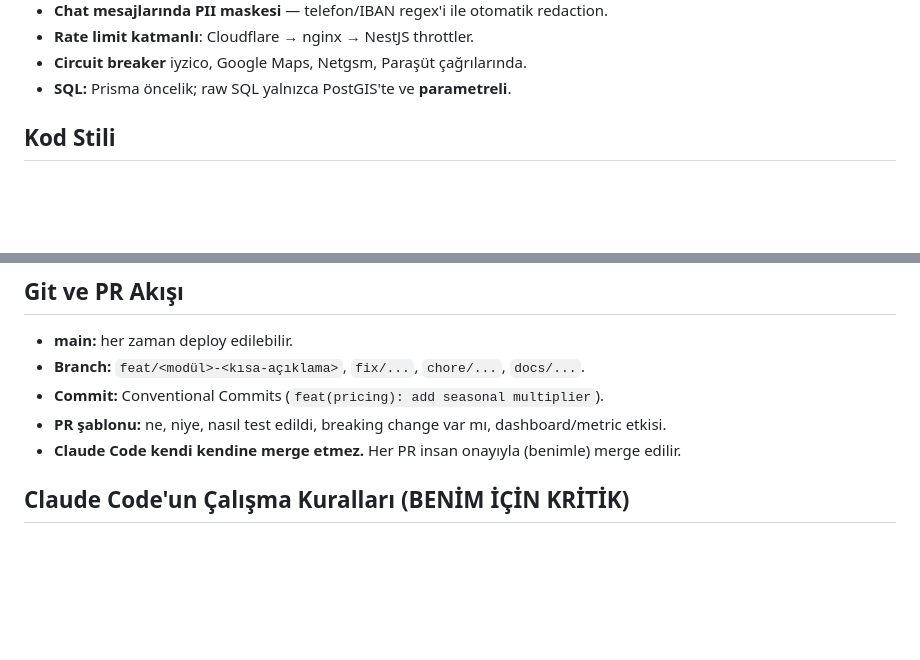
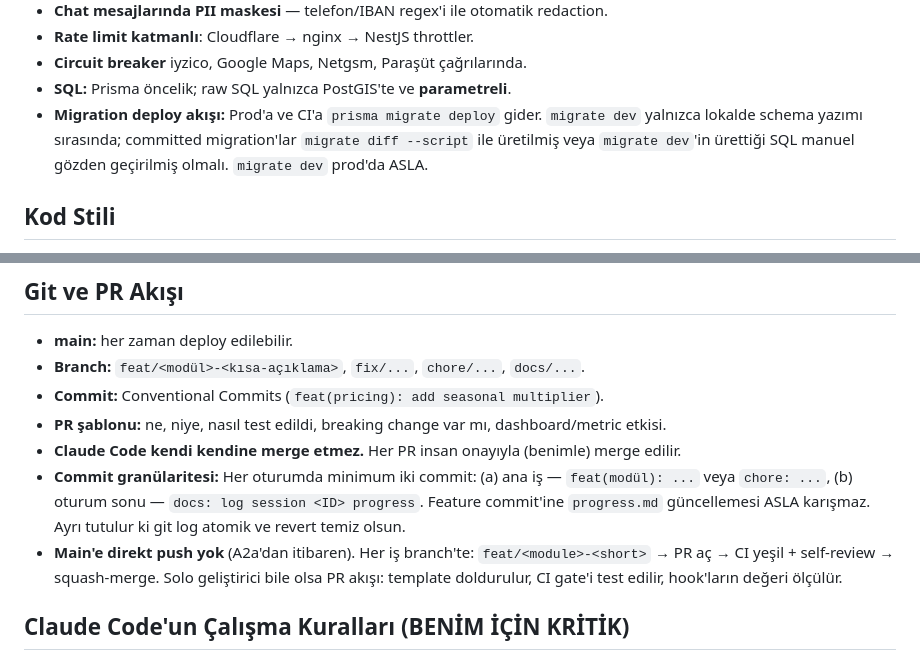
Before and after one commit to WazzupDevs/Zaru, a Markdown page: CLAUDE.md, 2 parts joined by grey strips. Rendered like a GitHub page; blank space fills up the shorter version.

Commit message:
chore: update CLAUDE.md with commit granularity and migrate deploy rules

```diff
--- a/CLAUDE.md
+++ b/CLAUDE.md
@@ -110,6 +110,10 @@ event-fleet/
 - **Rate limit katmanlı**: Cloudflare → nginx → NestJS throttler.
 - **Circuit breaker** iyzico, Google Maps, Netgsm, Paraşüt çağrılarında.
 - **SQL:** Prisma öncelik; raw SQL yalnızca PostGIS'te ve **parametreli**.
+- **Migration deploy akışı:** Prod'a ve CI'a `prisma migrate deploy` gider.
+  `migrate dev` yalnızca lokalde schema yazımı sırasında; committed migration'lar
+  `migrate diff --script` ile üretilmiş veya `migrate dev`'in ürettiği SQL manuel
+  gözden geçirilmiş olmalı. `migrate dev` prod'da ASLA.
 
 ## Kod Stili
 
@@ -140,6 +144,15 @@ event-fleet/
 - **Commit:** Conventional Commits (`feat(pricing): add seasonal multiplier`).
 - **PR şablonu:** ne, niye, nasıl test edildi, breaking change var mı, dashboard/metric etkisi.
 - **Claude Code kendi kendine merge etmez.** Her PR insan onayıyla (benimle) merge edilir.
+- **Commit granülaritesi:** Her oturumda minimum iki commit:
+  (a) ana iş — `feat(modül): ...` veya `chore: ...`,
+  (b) oturum sonu — `docs: log session <ID> progress`.
+  Feature commit'ine `progress.md` güncellemesi ASLA karışmaz. Ayrı tutulur ki git log
+  atomik ve revert temiz olsun.
+- **Main'e direkt push yok** (A2a'dan itibaren). Her iş branch'te:
+  `feat/<module>-<short>` → PR aç → CI yeşil + self-review → squash-merge.
+  Solo geliştirici bile olsa PR akışı: template doldurulur, CI gate'i test edilir,
+  hook'ların değeri ölçülür.
 
 ## Claude Code'un Çalışma Kuralları (BENİM İÇİN KRİTİK)
 
```
